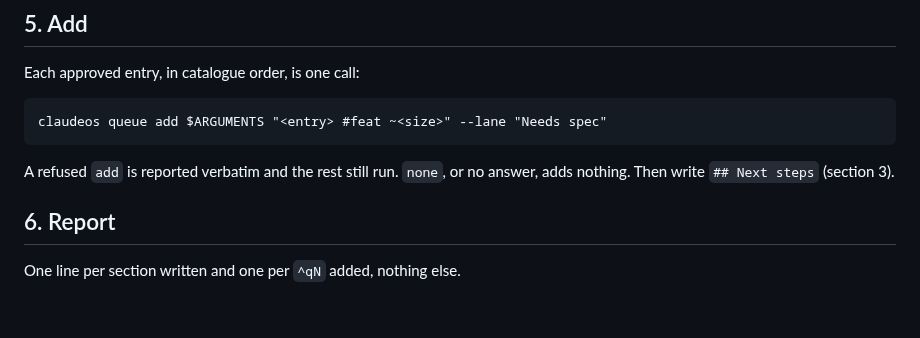
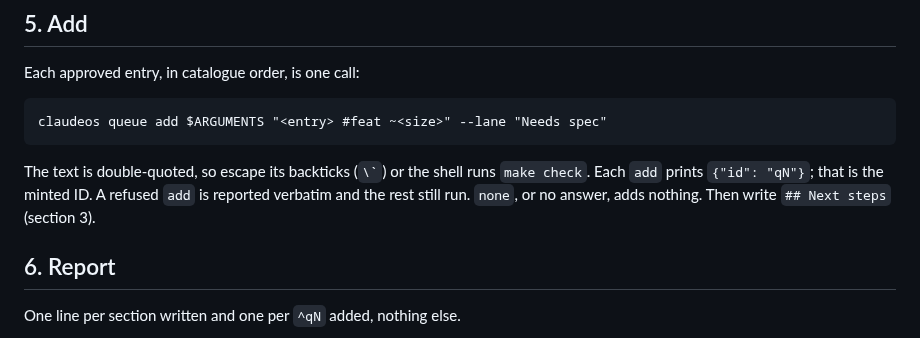
Before and after one commit to pablobfonseca/dotfiles, a Markdown page: claude/commands/new-project.md, the part around one of its changes. Drawn GitHub-style; blank space fills up the shorter version.

Commit message:
new-project: escape backticks in add text, read minted qN (ClaudeOS q467)

````diff
--- a/claude/commands/new-project.md
+++ b/claude/commands/new-project.md
@@ -58,7 +58,7 @@ Each approved entry, in catalogue order, is one call:
 claudeos queue add $ARGUMENTS "<entry> #feat ~<size>" --lane "Needs spec"
 ```
 
-A refused `add` is reported verbatim and the rest still run. `none`, or no answer, adds nothing. Then write `## Next steps` (section 3).
+The text is double-quoted, so escape its backticks (`` \` ``) or the shell runs `make check`. Each `add` prints `{"id": "qN"}`; that is the minted ID. A refused `add` is reported verbatim and the rest still run. `none`, or no answer, adds nothing. Then write `## Next steps` (section 3).
 
 ## 6. Report
 
````
Also changed, not shown: other parts of claude/commands/new-project.md (+2 -2 lines).
